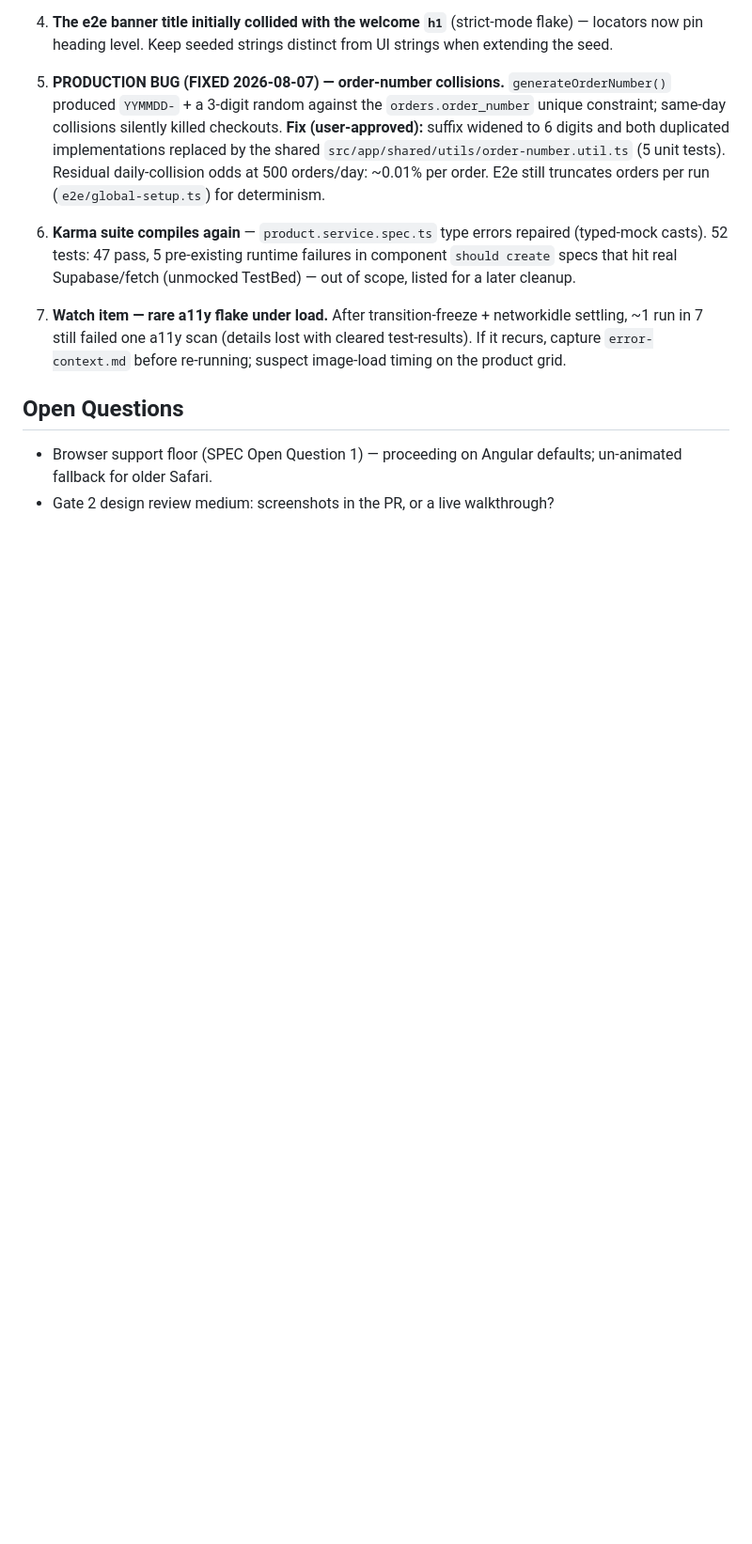
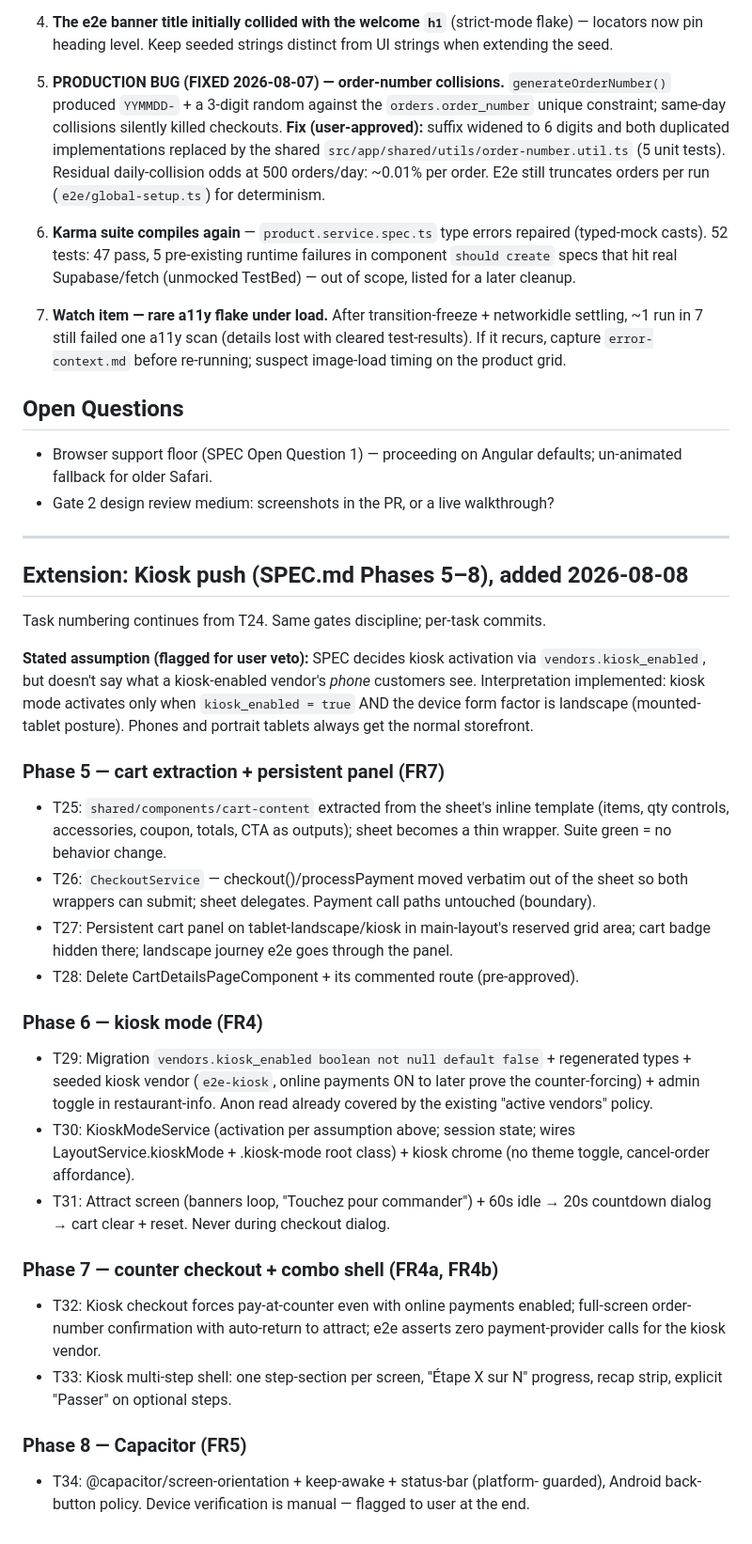
Before and after one commit to Githamza/picki2025, a Markdown page: tasks/plan.md, the part around the change. Shown at 94% size. GitHub-like rendering; blank space fills up the shorter version.

Commit message:
Extend plan with kiosk-push tasks T25-T34 (SPEC phases 5-8)
Co-Authored-By: Claude Fable 5 <noreply@anthropic.com>
Claude-Session: https://claude.ai/code/session_01Jd68uw4rsS5WXHpYCNh8hH

```diff
--- a/tasks/plan.md
+++ b/tasks/plan.md
@@ -80,3 +80,51 @@ Discovered while building the baseline against the running app:
 
 - Browser support floor (SPEC Open Question 1) — proceeding on Angular defaults; un-animated fallback for older Safari.
 - Gate 2 design review medium: screenshots in the PR, or a live walkthrough?
+
+---
+
+## Extension: Kiosk push (SPEC.md Phases 5–8), added 2026-08-08
+
+Task numbering continues from T24. Same gates discipline; per-task commits.
+
+**Stated assumption (flagged for user veto):** SPEC decides kiosk activation
+via `vendors.kiosk_enabled`, but doesn't say what a kiosk-enabled vendor's
+*phone* customers see. Interpretation implemented: kiosk mode activates only
+when `kiosk_enabled = true` AND the device form factor is landscape
+(mounted-tablet posture). Phones and portrait tablets always get the normal
+storefront.
+
+### Phase 5 — cart extraction + persistent panel (FR7)
+- T25: `shared/components/cart-content` extracted from the sheet's inline
+  template (items, qty controls, accessories, coupon, totals, CTA as
+  outputs); sheet becomes a thin wrapper. Suite green = no behavior change.
+- T26: `CheckoutService` — checkout()/processPayment moved verbatim out of
+  the sheet so both wrappers can submit; sheet delegates. Payment call
+  paths untouched (boundary).
+- T27: Persistent cart panel on tablet-landscape/kiosk in main-layout's
+  reserved grid area; cart badge hidden there; landscape journey e2e goes
+  through the panel.
+- T28: Delete CartDetailsPageComponent + its commented route (pre-approved).
+
+### Phase 6 — kiosk mode (FR4)
+- T29: Migration `vendors.kiosk_enabled boolean not null default false` +
+  regenerated types + seeded kiosk vendor (`e2e-kiosk`, online payments ON
+  to later prove the counter-forcing) + admin toggle in restaurant-info.
+  Anon read already covered by the existing "active vendors" policy.
+- T30: KioskModeService (activation per assumption above; session state;
+  wires LayoutService.kioskMode + .kiosk-mode root class) + kiosk chrome
+  (no theme toggle, cancel-order affordance).
+- T31: Attract screen (banners loop, "Touchez pour commander") + 60s idle →
+  20s countdown dialog → cart clear + reset. Never during checkout dialog.
+
+### Phase 7 — counter checkout + combo shell (FR4a, FR4b)
+- T32: Kiosk checkout forces pay-at-counter even with online payments
+  enabled; full-screen order-number confirmation with auto-return to
+  attract; e2e asserts zero payment-provider calls for the kiosk vendor.
+- T33: Kiosk multi-step shell: one step-section per screen, "Étape X sur
+  N" progress, recap strip, explicit "Passer" on optional steps.
+
+### Phase 8 — Capacitor (FR5)
+- T34: @capacitor/screen-orientation + keep-awake + status-bar (platform-
+  guarded), Android back-button policy. Device verification is manual —
+  flagged to user at the end.
```
